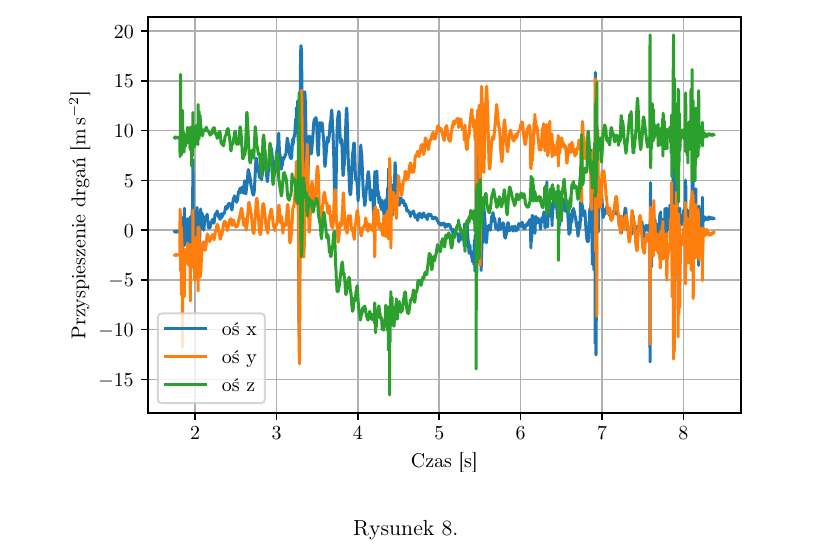
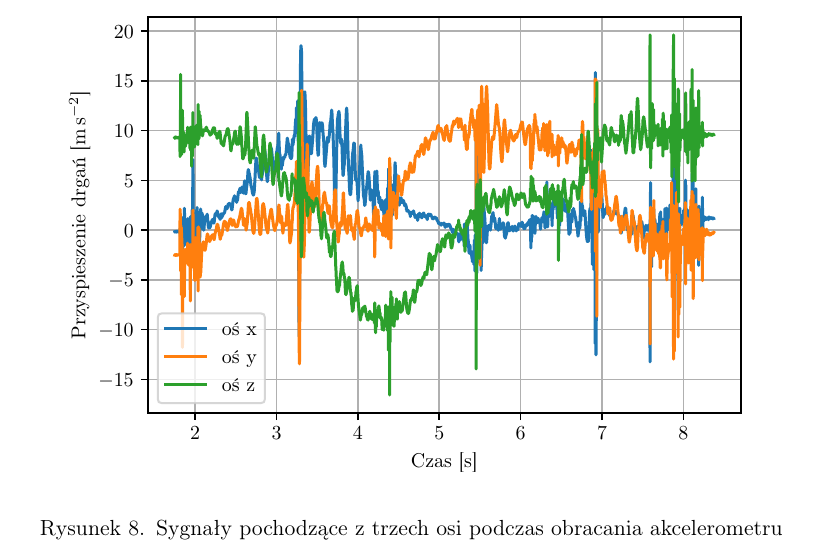
Before and after one commit to Ashymad/OSKA-Pi-MEMS, a LaTeX document (artykul/artykul.tex): part of page 10 of 11, cut so that both start at the same text. Compiled offline with pdfLaTeX.

Commit message:
Brakujący podpis wykresu

```diff
--- a/artykul/artykul.tex
+++ b/artykul/artykul.tex
@@ -459,7 +459,7 @@ orientacji modułu jest proste.
 \begin{figure}[!tbh]
   \centering
   \input{./plots/accel_2_xyz.pgf}
-  \caption{}
+  \caption{Sygnały pochodzące z trzech osi podczas obracania akcelerometru}
   \label{plot:accel_2_xyz}
 \end{figure}
 
```
